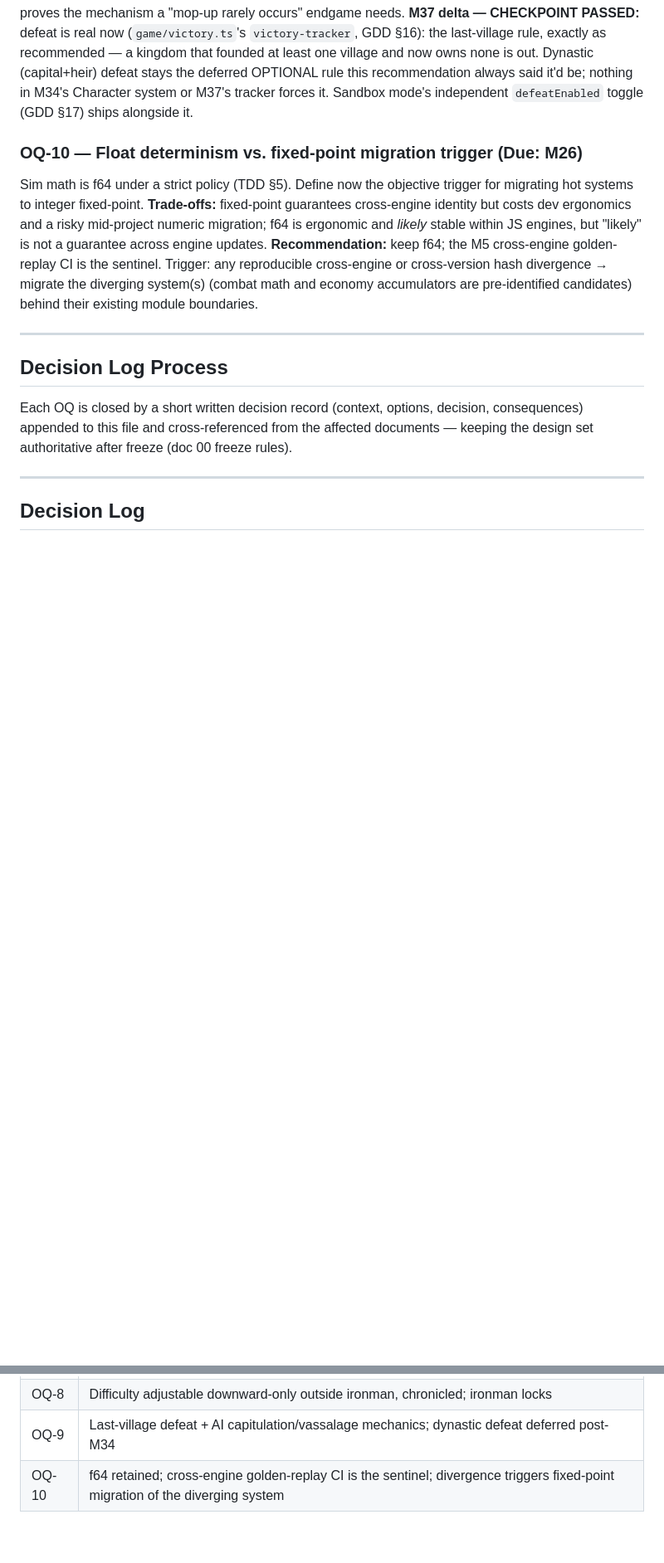
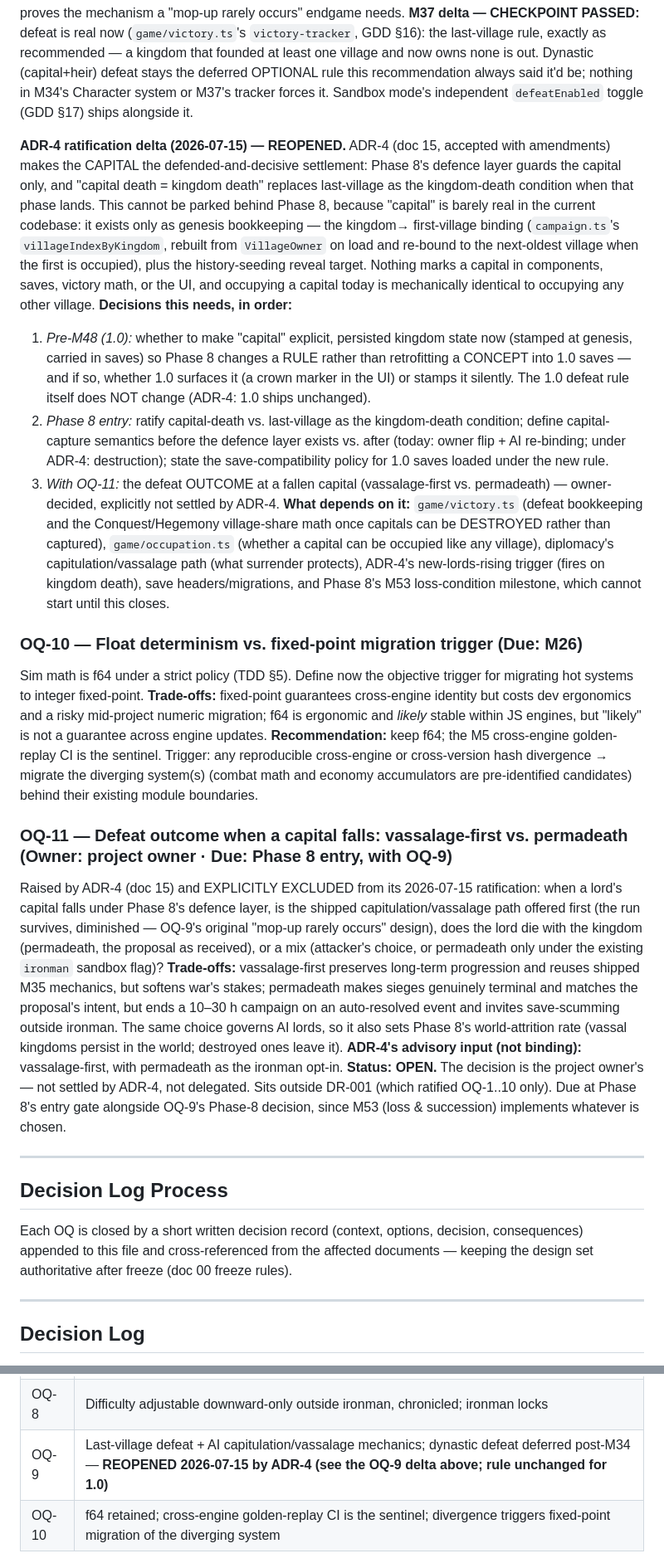
Before and after one commit to jpvlinhares/Crowns-Clay, a Markdown page: docs/design/14-open-questions.md, 2 parts joined by grey strips. Shown at 83% size. Drawn GitHub-style; blank space fills up the shorter version.

Commit message:
Reopen OQ-9 for the capital rule and add owner-owned OQ-11
Co-Authored-By: Claude Fable 5 <noreply@anthropic.com>

```diff
--- a/docs/design/14-open-questions.md
+++ b/docs/design/14-open-questions.md
@@ -123,6 +123,33 @@ village and now owns none is out. Dynastic (capital+heir) defeat stays the defer
 rule this recommendation always said it'd be; nothing in M34's Character system or M37's tracker
 forces it. Sandbox mode's independent `defeatEnabled` toggle (GDD §17) ships alongside it.
 
+**ADR-4 ratification delta (2026-07-15) — REOPENED.** ADR-4 (doc 15, accepted with amendments)
+makes the CAPITAL the defended-and-decisive settlement: Phase 8's defence layer guards the
+capital only, and "capital death = kingdom death" replaces last-village as the kingdom-death
+condition when that phase lands. This cannot be parked behind Phase 8, because "capital" is
+barely real in the current codebase: it exists only as genesis bookkeeping — the kingdom→
+first-village binding (`campaign.ts`'s `villageIndexByKingdom`, rebuilt from `VillageOwner` on
+load and re-bound to the next-oldest village when the first is occupied), plus the
+history-seeding reveal target. Nothing marks a capital in components, saves, victory math, or
+the UI, and occupying a capital today is mechanically identical to occupying any other village.
+**Decisions this needs, in order:**
+1. *Pre-M48 (1.0):* whether to make "capital" explicit, persisted kingdom state now (stamped at
+   genesis, carried in saves) so Phase 8 changes a RULE rather than retrofitting a CONCEPT into
+   1.0 saves — and if so, whether 1.0 surfaces it (a crown marker in the UI) or stamps it
+   silently. The 1.0 defeat rule itself does NOT change (ADR-4: 1.0 ships unchanged).
+2. *Phase 8 entry:* ratify capital-death vs. last-village as the kingdom-death condition; define
+   capital-capture semantics before the defence layer exists vs. after (today: owner flip + AI
+   re-binding; under ADR-4: destruction); state the save-compatibility policy for 1.0 saves
+   loaded under the new rule.
+3. *With OQ-11:* the defeat OUTCOME at a fallen capital (vassalage-first vs. permadeath) —
+   owner-decided, explicitly not settled by ADR-4.
+**What depends on it:** `game/victory.ts` (defeat bookkeeping and the Conquest/Hegemony
+village-share math once capitals can be DESTROYED rather than captured), `game/occupation.ts`
+(whether a capital can be occupied like any village), diplomacy's capitulation/vassalage path
+(what surrender protects), ADR-4's new-lords-rising trigger (fires on kingdom death), save
+headers/migrations, and Phase 8's M53 loss-condition milestone, which cannot start until this
+closes.
+
 ### OQ-10 — Float determinism vs. fixed-point migration trigger (Due: M26)
 Sim math is f64 under a strict policy (TDD §5). Define now the objective trigger for migrating hot
 systems to integer fixed-point.
@@ -133,6 +160,22 @@ is not a guarantee across engine updates.
 any reproducible cross-engine or cross-version hash divergence → migrate the diverging system(s)
 (combat math and economy accumulators are pre-identified candidates) behind their existing module
 boundaries.
+
+### OQ-11 — Defeat outcome when a capital falls: vassalage-first vs. permadeath (Owner: project owner · Due: Phase 8 entry, with OQ-9)
+Raised by ADR-4 (doc 15) and EXPLICITLY EXCLUDED from its 2026-07-15 ratification: when a lord's
+capital falls under Phase 8's defence layer, is the shipped capitulation/vassalage path offered
+first (the run survives, diminished — OQ-9's original "mop-up rarely occurs" design), does the
+lord die with the kingdom (permadeath, the proposal as received), or a mix (attacker's choice,
+or permadeath only under the existing `ironman` sandbox flag)?
+**Trade-offs:** vassalage-first preserves long-term progression and reuses shipped M35 mechanics,
+but softens war's stakes; permadeath makes sieges genuinely terminal and matches the proposal's
+intent, but ends a 10–30 h campaign on an auto-resolved event and invites save-scumming outside
+ironman. The same choice governs AI lords, so it also sets Phase 8's world-attrition rate
+(vassal kingdoms persist in the world; destroyed ones leave it).
+**ADR-4's advisory input (not binding):** vassalage-first, with permadeath as the ironman opt-in.
+**Status: OPEN.** The decision is the project owner's — not settled by ADR-4, not delegated.
+Sits outside DR-001 (which ratified OQ-1..10 only). Due at Phase 8's entry gate alongside OQ-9's
+Phase-8 decision, since M53 (loss & succession) implements whatever is chosen.
 
 ---
 
@@ -159,7 +202,7 @@ by the project owner. Binding consequences:
 | OQ-6 | Espionage cut from 1.0; knowledge-model hooks retained; Chancellor grants intelligence-quality bonus |
 | OQ-7 | Battle interactivity fixed at stance + 5-order vocabulary; ratify with M27 playtest data |
 | OQ-8 | Difficulty adjustable downward-only outside ironman, chronicled; ironman locks |
-| OQ-9 | Last-village defeat + AI capitulation/vassalage mechanics; dynastic defeat deferred post-M34 |
+| OQ-9 | Last-village defeat + AI capitulation/vassalage mechanics; dynastic defeat deferred post-M34 — **REOPENED 2026-07-15 by ADR-4 (see the OQ-9 delta above; rule unchanged for 1.0)** |
 | OQ-10 | f64 retained; cross-engine golden-replay CI is the sentinel; divergence triggers fixed-point migration of the diverging system |
 
 Cross-references in docs 02, 07, 08, 09 remain valid; where a doc said "[OQ-n]", read the row above
```
